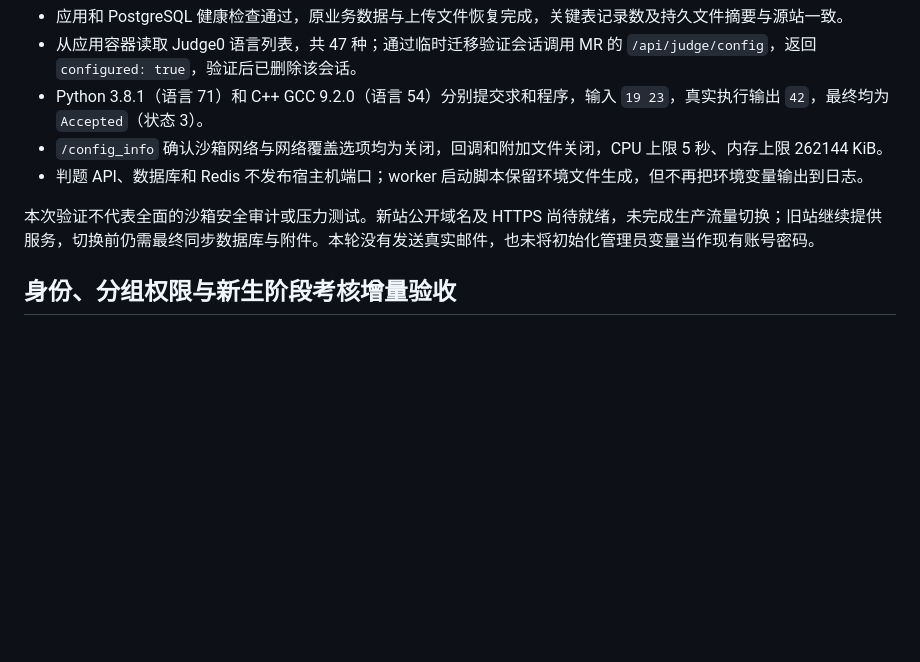
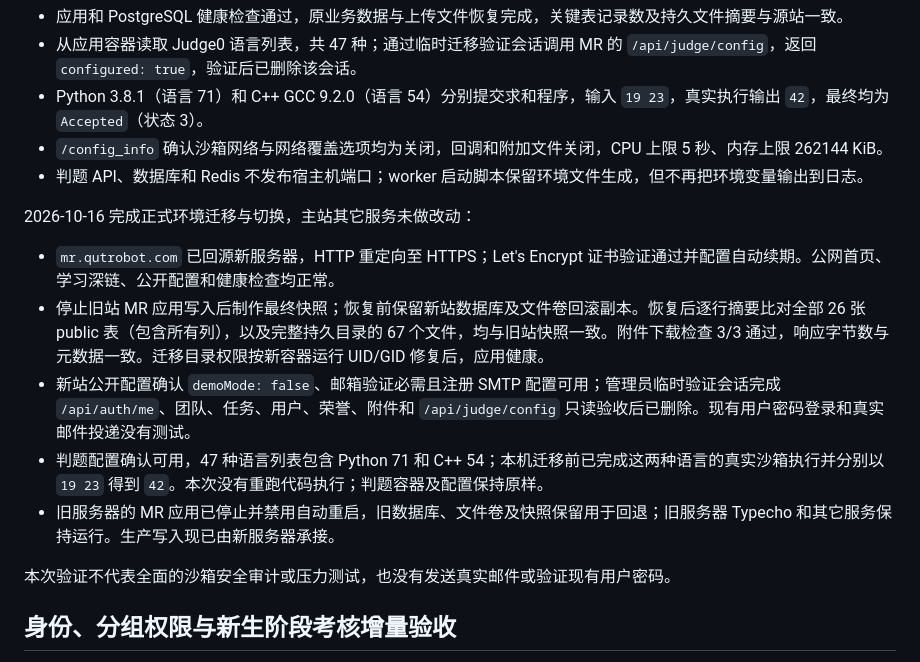
Before and after one commit to goldenfishs/MR_system, a Markdown page: docs/verification.md, the part around the change. Rendered like a GitHub page; blank space fills up the shorter version.

Commit message:
Document production cutover verification

```diff
--- a/docs/verification.md
+++ b/docs/verification.md
@@ -14,7 +14,15 @@
 - `/config_info` 确认沙箱网络与网络覆盖选项均为关闭，回调和附加文件关闭，CPU 上限 5 秒、内存上限 262144 KiB。
 - 判题 API、数据库和 Redis 不发布宿主机端口；worker 启动脚本保留环境文件生成，但不再把环境变量输出到日志。
 
-本次验证不代表全面的沙箱安全审计或压力测试。新站公开域名及 HTTPS 尚待就绪，未完成生产流量切换；旧站继续提供服务，切换前仍需最终同步数据库与附件。本轮没有发送真实邮件，也未将初始化管理员变量当作现有账号密码。
+2026-10-16 完成正式环境迁移与切换，主站其它服务未做改动：
+
+- `mr.qutrobot.com` 已回源新服务器，HTTP 重定向至 HTTPS；Let's Encrypt 证书验证通过并配置自动续期。公网首页、学习深链、公开配置和健康检查均正常。
+- 停止旧站 MR 应用写入后制作最终快照；恢复前保留新站数据库及文件卷回滚副本。恢复后逐行摘要比对全部 26 张 public 表（包含所有列），以及完整持久目录的 67 个文件，均与旧站快照一致。附件下载检查 3/3 通过，响应字节数与元数据一致。迁移目录权限按新容器运行 UID/GID 修复后，应用健康。
+- 新站公开配置确认 `demoMode: false`、邮箱验证必需且注册 SMTP 配置可用；管理员临时验证会话完成 `/api/auth/me`、团队、任务、用户、荣誉、附件和 `/api/judge/config` 只读验收后已删除。现有用户密码登录和真实邮件投递没有测试。
+- 判题配置确认可用，47 种语言列表包含 Python 71 和 C++ 54；本机迁移前已完成这两种语言的真实沙箱执行并分别以 `19 23` 得到 `42`。本次没有重跑代码执行；判题容器及配置保持原样。
+- 旧服务器的 MR 应用已停止并禁用自动重启，旧数据库、文件卷及快照保留用于回退；旧服务器 Typecho 和其它服务保持运行。生产写入现已由新服务器承接。
+
+本次验证不代表全面的沙箱安全审计或压力测试，也没有发送真实邮件或验证现有用户密码。
 
 ## 身份、分组权限与新生阶段考核增量验收
 
```
